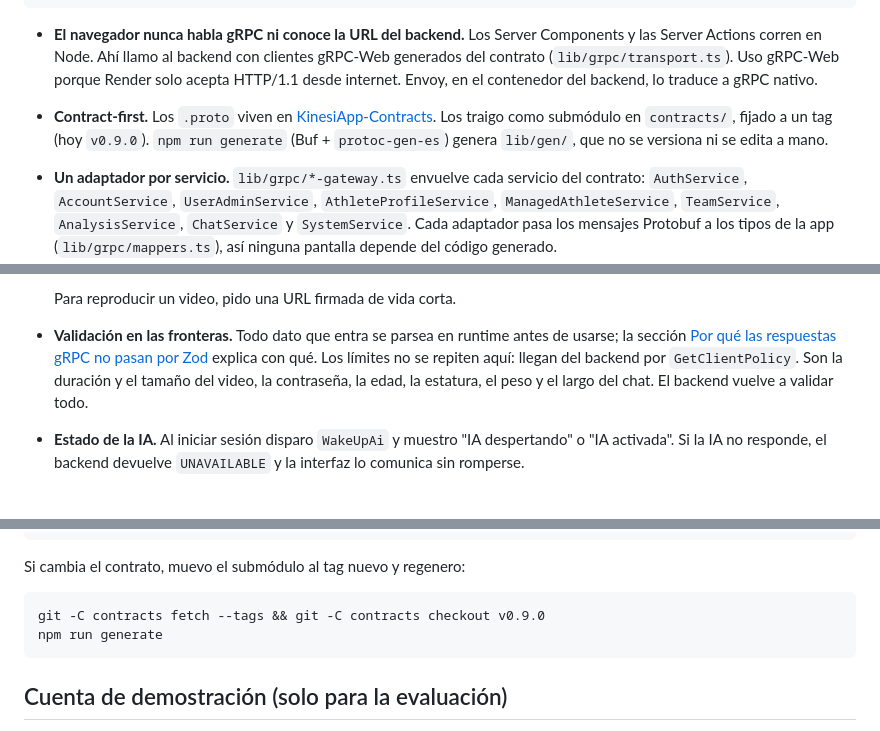
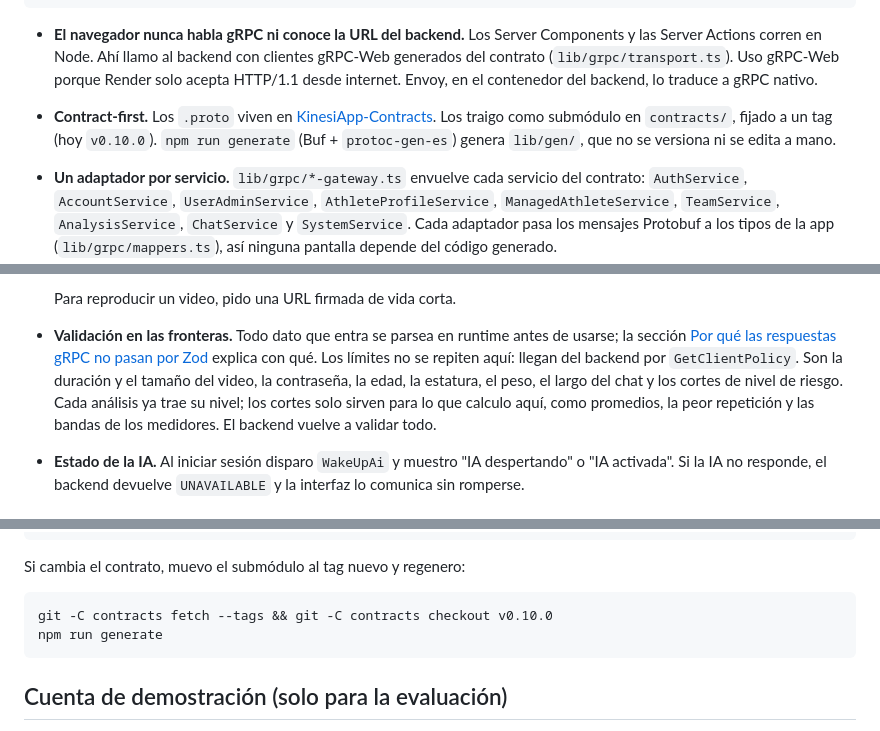
Before and after one commit to solartedaniers/KinesiApp-Frontend, a Markdown page: README.md, 3 parts joined by grey strips. GitHub-like rendering.

Commit message:
Actualizo el README a los contratos v0.10.0 y a los cortes de riesgo que llegan por GetClientPolicy

````diff
--- a/README.md
+++ b/README.md
@@ -17,7 +17,7 @@ Navegador ──HTML/RSC/Server Actions──▶ Next.js (runtime Node, Vercel f
 ```
 
 - **El navegador nunca habla gRPC ni conoce la URL del backend.** Los Server Components y las Server Actions corren en Node. Ahí llamo al backend con clientes gRPC-Web generados del contrato (`lib/grpc/transport.ts`). Uso gRPC-Web porque Render solo acepta HTTP/1.1 desde internet. Envoy, en el contenedor del backend, lo traduce a gRPC nativo.
-- **Contract-first.** Los `.proto` viven en [KinesiApp-Contracts](https://github.com/solartedaniers/KinesiApp-Contracts). Los traigo como submódulo en `contracts/`, fijado a un tag (hoy `v0.9.0`). `npm run generate` (Buf + `protoc-gen-es`) genera `lib/gen/`, que no se versiona ni se edita a mano.
+- **Contract-first.** Los `.proto` viven en [KinesiApp-Contracts](https://github.com/solartedaniers/KinesiApp-Contracts). Los traigo como submódulo en `contracts/`, fijado a un tag (hoy `v0.10.0`). `npm run generate` (Buf + `protoc-gen-es`) genera `lib/gen/`, que no se versiona ni se edita a mano.
 - **Un adaptador por servicio.** `lib/grpc/*-gateway.ts` envuelve cada servicio del contrato: `AuthService`, `AccountService`, `UserAdminService`, `AthleteProfileService`, `ManagedAthleteService`, `TeamService`, `AnalysisService`, `ChatService` y `SystemService`. Cada adaptador pasa los mensajes Protobuf a los tipos de la app (`lib/grpc/mappers.ts`), así ninguna pantalla depende del código generado.
 - **Sesión.** El access token y el refresh token viven en cookies `httpOnly`. Viajan en la metadata `authorization` de cada RPC, y el interceptor del backend los verifica. Cuando el access vence, lo renuevo con `RefreshSession`, que rota el refresh token.
 - **Errores.** El backend responde con el status code estándar de gRPC más un `google.rpc.ErrorInfo`. `lib/grpc/errors.ts` lee el `reason` (`EMAIL_ALREADY_REGISTERED`, `UNAVAILABLE`...), y `lib/errors.ts` lo convierte en un texto de i18n. Ninguna pantalla compara strings sueltos.
@@ -28,7 +28,7 @@ Navegador ──HTML/RSC/Server Actions──▶ Next.js (runtime Node, Vercel f
   3. otro RPC confirma la subida.
 
   Para reproducir un video, pido una URL firmada de vida corta.
-- **Validación en las fronteras.** Todo dato que entra se parsea en runtime antes de usarse; la sección [Por qué las respuestas gRPC no pasan por Zod](#por-qué-las-respuestas-grpc-no-pasan-por-zod) explica con qué. Los límites no se repiten aquí: llegan del backend por `GetClientPolicy`. Son la duración y el tamaño del video, la contraseña, la edad, la estatura, el peso y el largo del chat. El backend vuelve a validar todo.
+- **Validación en las fronteras.** Todo dato que entra se parsea en runtime antes de usarse; la sección [Por qué las respuestas gRPC no pasan por Zod](#por-qué-las-respuestas-grpc-no-pasan-por-zod) explica con qué. Los límites no se repiten aquí: llegan del backend por `GetClientPolicy`. Son la duración y el tamaño del video, la contraseña, la edad, la estatura, el peso, el largo del chat y los cortes de nivel de riesgo. Cada análisis ya trae su nivel; los cortes solo sirven para lo que calculo aquí, como promedios, la peor repetición y las bandas de los medidores. El backend vuelve a validar todo.
 - **Estado de la IA.** Al iniciar sesión disparo `WakeUpAi` y muestro "IA despertando" o "IA activada". Si la IA no responde, el backend devuelve `UNAVAILABLE` y la interfaz lo comunica sin romperse.
 
 ## Por qué las respuestas gRPC no pasan por Zod
@@ -119,7 +119,7 @@ npm run dev                  # genera lib/gen/ y copia pdf-lib antes de arrancar
 Si cambia el contrato, muevo el submódulo al tag nuevo y regenero:
 
 ```bash
-git -C contracts fetch --tags && git -C contracts checkout v0.9.0
+git -C contracts fetch --tags && git -C contracts checkout v0.10.0
 npm run generate
 ```
 
````
